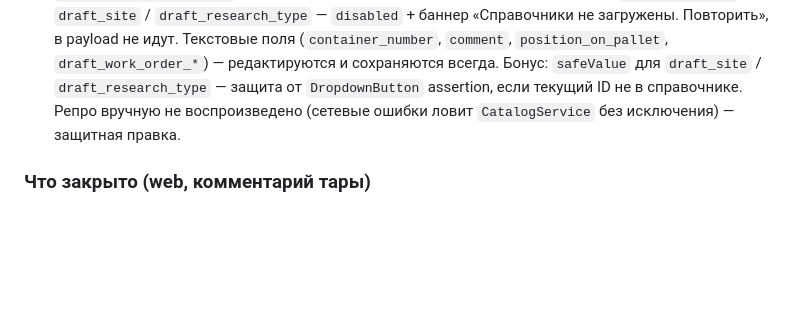
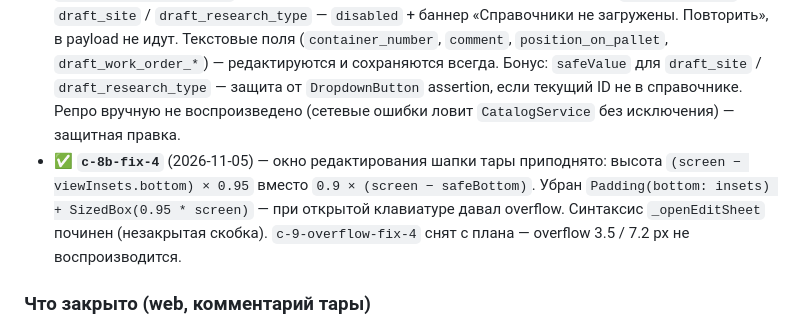
Before and after one commit to ilia23star2-ops/WMS-Geology, a Markdown page: docs/PROGRESS.md, the part around the change. GitHub-like rendering; blank space fills up the shorter version.

```diff
--- a/docs/PROGRESS.md
+++ b/docs/PROGRESS.md
@@ -71,7 +71,7 @@
 - ✅ **`c-8b-fix-1`** (2026-11-05) — UI: `useSafeArea`, sticky «Сохранить» вне `ListView`.
 - ✅ **`c-8b-fix-2`** (2026-11-05) — `update` ловит **все не-4xx** (сеть/таймаут/5xx/unknown) → `sync_queue` (фикс «Не удалось сохранить: требуется подключение»); payload с `*_name` (`container_type_name` / `draft_site_name` / `draft_research_type_name`) — `Container.fromJson` видит новые имена после офлайн-сохранения; убрано «(черновик)» из лейблов шапки и формы.
 - ✅ **`c-8b-fix-3`** (2026-11-05) — ТД-66: `ContainerEditForm` больше не блокирует сохранение при `_catalogsError != null` (5xx/DB-ошибки загрузки справочников). Dropdown'ы `container_type` / `draft_site` / `draft_research_type` — `disabled` + баннер «Справочники не загружены. Повторить», в payload не идут. Текстовые поля (`container_number`, `comment`, `position_on_pallet`, `draft_work_order_*`) — редактируются и сохраняются всегда. Бонус: `safeValue` для `draft_site` / `draft_research_type` — защита от `DropdownButton` assertion, если текущий ID не в справочнике. Репро вручную не воспроизведено (сетевые ошибки ловит `CatalogService` без исключения) — защитная правка.
-
+- ✅ **`c-8b-fix-4`** (2026-11-05) — окно редактирования шапки тары приподнято: высота `(screen − viewInsets.bottom) × 0.95` вместо `0.9 × (screen − safeBottom)`. Убран `Padding(bottom: insets) + SizedBox(0.95 * screen)` — при открытой клавиатуре давал overflow. Синтаксис `_openEditSheet` починен (незакрытая скобка). `c-9-overflow-fix-4` снят с плана — overflow 3.5 / 7.2 px не воспроизводится.
 ### Что закрыто (web, комментарий тары)
 
 - ✅ **`c-2f-comment-web`** (2026-11-05) — `ContainerDetailDialog.tsx`: в шапке `Комментарий` + `Шаблон`; `ContainersPage.tsx`: колонка «Комментарий» — `comment` с fallback на `comment_template_text`.
```
Also changed, not shown: docs/CONTEXT.md (+2 -3 lines), docs/PLAN.md (+1 -0 lines).
